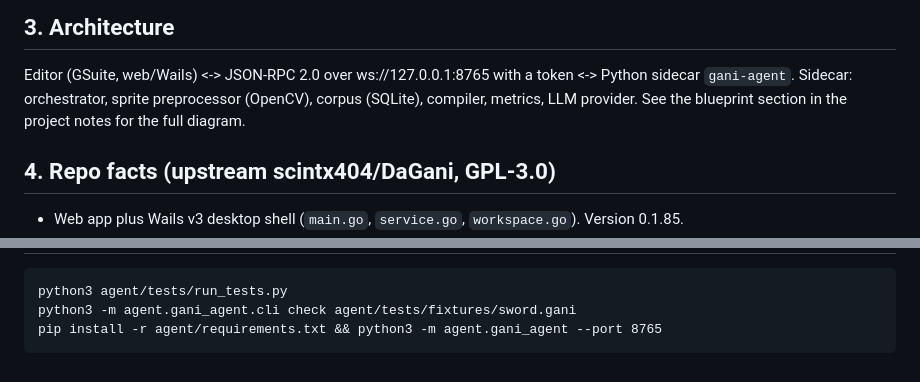
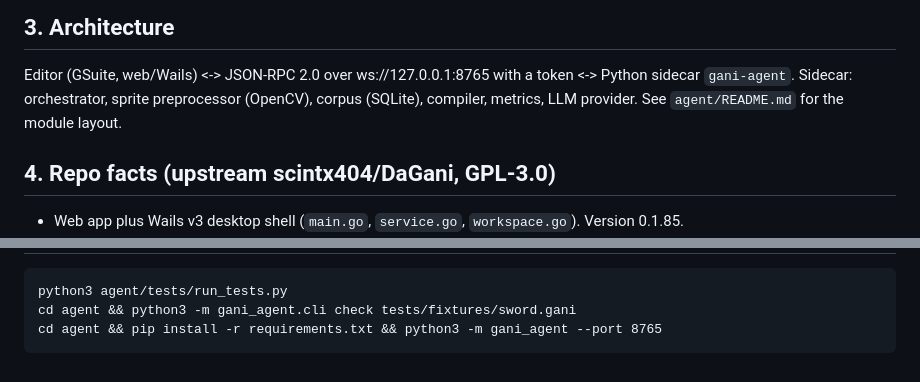
Before and after one commit to scintx404/DaGani, a Markdown page: HANDOFF.md, 2 parts joined by grey strips. GitHub-like rendering.

```diff
--- a/HANDOFF.md
+++ b/HANDOFF.md
@@ -18,7 +18,7 @@ AI assistant for the GSuite .gani animation editor. The user describes an animat
 ## 3. Architecture
 Editor (GSuite, web/Wails) <-> JSON-RPC 2.0 over ws://127.0.0.1:8765 with a token <-> Python sidecar `gani-agent`.
 Sidecar: orchestrator, sprite preprocessor (OpenCV), corpus (SQLite), compiler, metrics, LLM provider.
-See the blueprint section in the project notes for the full diagram.
+See `agent/README.md` for the module layout.
 
 ## 4. Repo facts (upstream scintx404/DaGani, GPL-3.0)
 - Web app plus Wails v3 desktop shell (`main.go`, `service.go`, `workspace.go`). Version 0.1.85.
@@ -81,3 +68,3 @@ All code lives in the starter zip attached to the ClickUp task (`gani-agent-star
     python3 agent/tests/run_tests.py
-    python3 -m agent.gani_agent.cli check agent/tests/fixtures/sword.gani
-    pip install -r agent/requirements.txt && python3 -m agent.gani_agent --port 8765
+    cd agent && python3 -m gani_agent.cli check tests/fixtures/sword.gani
+    cd agent && pip install -r requirements.txt && python3 -m gani_agent --port 8765
```
Also changed, not shown: other parts of HANDOFF.md (+22 -35 lines).
